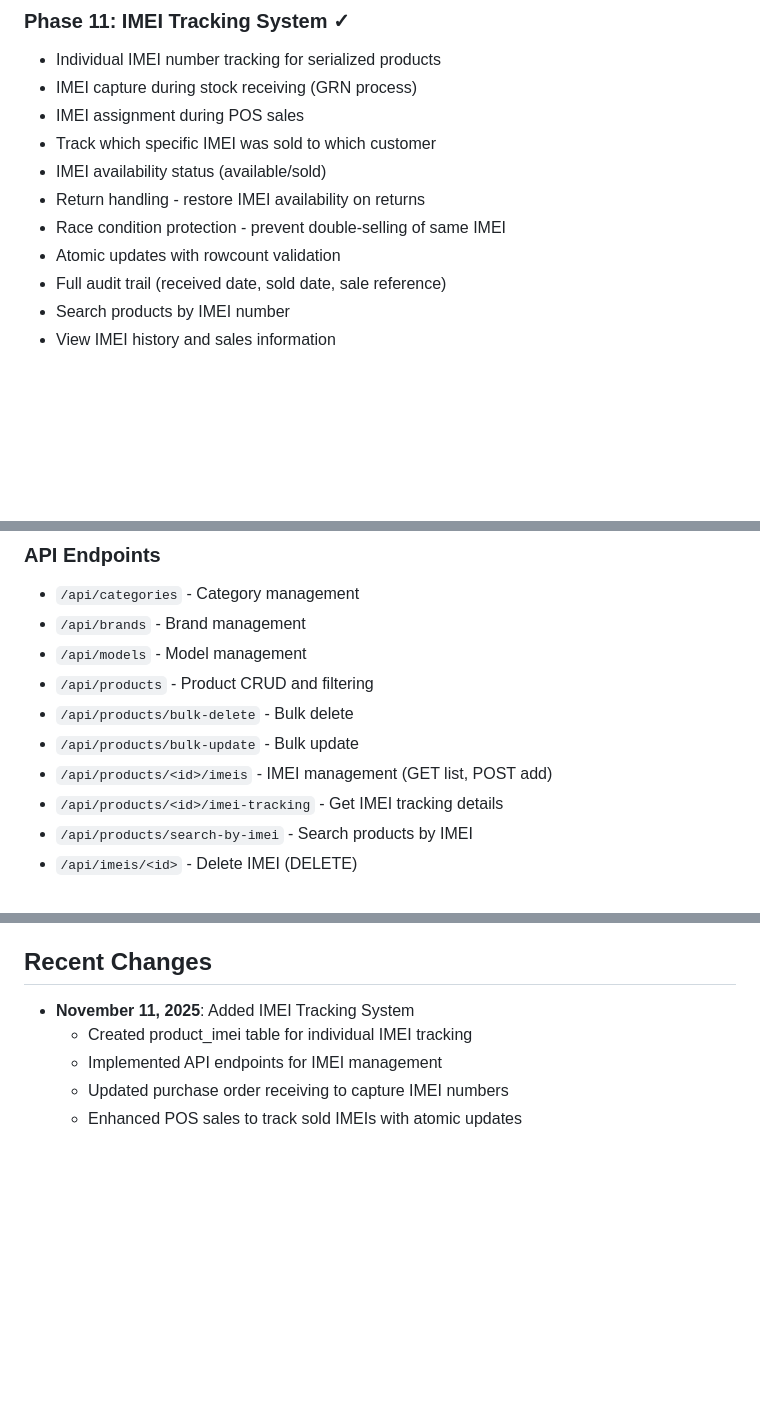
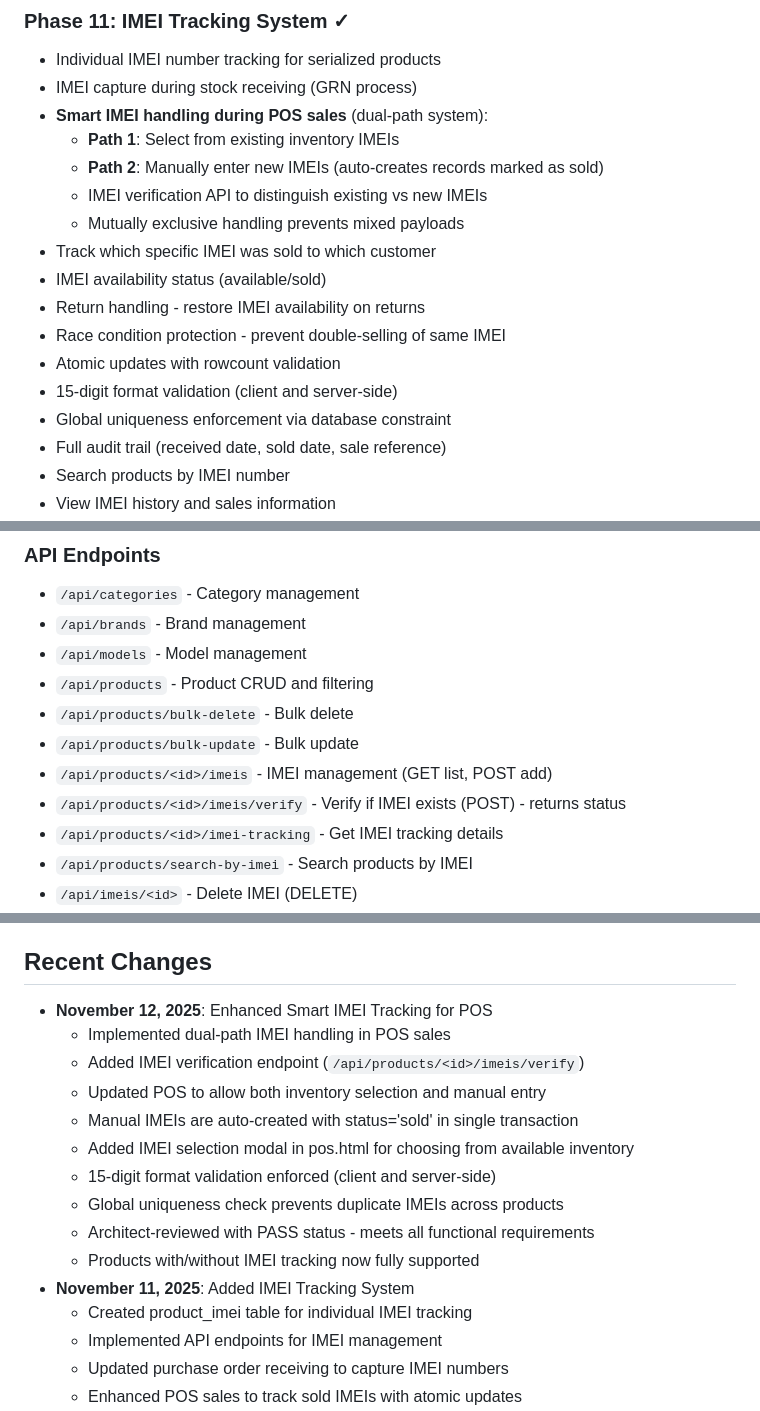
Before and after one commit to hanamant1828-max/phonesho, a Markdown page: replit.md, 3 parts joined by grey strips. Drawn GitHub-style; blank space fills up the shorter version.

Commit message:
Improve IMEI tracking for sales with dual-path handling
Adds dual-path IMEI handling for POS sales, including verification API, manual entry with auto-creation, 15-digit format validation, and global uniqueness enforcement.

Replit-Commit-Author: Agent
Replit-Commit-Session-Id: 3a91448e-ff32-4dda-aeb2-d8abf62c1536
Replit-Commit-Checkpoint-Type: intermediate_checkpoint
Replit-Commit-Event-Id: 115a91b5-c4bb-49ed-aac5-96821e2e94bb
Replit-Commit-Screenshot-Url: https://storage.googleapis.com/screenshot-production-us-central1/838f375a-a90a-421e-9d7f-489c151413bf/3a91448e-ff32-4dda-aeb2-d8abf62c1536/jNl79zY

```diff
--- a/replit.md
+++ b/replit.md
@@ -112,12 +112,18 @@ A comprehensive web-based inventory management system designed specifically for
 ### Phase 11: IMEI Tracking System ✓
 - Individual IMEI number tracking for serialized products
 - IMEI capture during stock receiving (GRN process)
-- IMEI assignment during POS sales
+- **Smart IMEI handling during POS sales** (dual-path system):
+  - **Path 1**: Select from existing inventory IMEIs
+  - **Path 2**: Manually enter new IMEIs (auto-creates records marked as sold)
+  - IMEI verification API to distinguish existing vs new IMEIs
+  - Mutually exclusive handling prevents mixed payloads
 - Track which specific IMEI was sold to which customer
 - IMEI availability status (available/sold)
 - Return handling - restore IMEI availability on returns
 - Race condition protection - prevent double-selling of same IMEI
 - Atomic updates with rowcount validation
+- 15-digit format validation (client and server-side)
+- Global uniqueness enforcement via database constraint
 - Full audit trail (received date, sold date, sale reference)
 - Search products by IMEI number
 - View IMEI history and sales information
@@ -133,6 +139,7 @@ A comprehensive web-based inventory management system designed specifically for
 - `/api/products/bulk-delete` - Bulk delete
 - `/api/products/bulk-update` - Bulk update
 - `/api/products/<id>/imeis` - IMEI management (GET list, POST add)
+- `/api/products/<id>/imeis/verify` - Verify if IMEI exists (POST) - returns status
 - `/api/products/<id>/imei-tracking` - Get IMEI tracking details
 - `/api/products/search-by-imei` - Search products by IMEI
 - `/api/imeis/<id>` - Delete IMEI (DELETE)
@@ -180,6 +187,16 @@ A comprehensive web-based inventory management system designed specifically for
 5. Set up regular database backups
 
 ## Recent Changes
+- **November 12, 2025**: Enhanced Smart IMEI Tracking for POS
+  - Implemented dual-path IMEI handling in POS sales
+  - Added IMEI verification endpoint (`/api/products/<id>/imeis/verify`)
+  - Updated POS to allow both inventory selection and manual entry
+  - Manual IMEIs are auto-created with status='sold' in single transaction
+  - Added IMEI selection modal in pos.html for choosing from available inventory
+  - 15-digit format validation enforced (client and server-side)
+  - Global uniqueness check prevents duplicate IMEIs across products
+  - Architect-reviewed with PASS status - meets all functional requirements
+  - Products with/without IMEI tracking now fully supported
 - **November 11, 2025**: Added IMEI Tracking System
   - Created product_imei table for individual IMEI tracking
   - Implemented API endpoints for IMEI management
```
